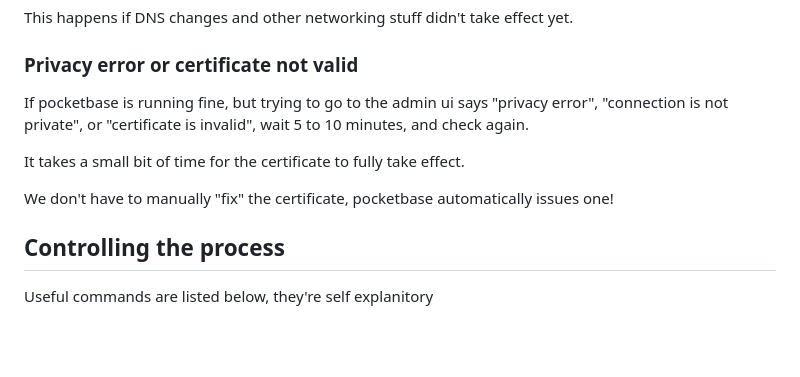
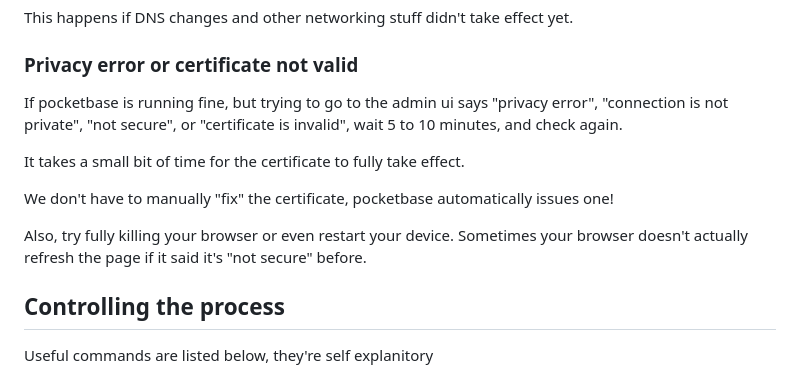
Before and after one commit to ehanahamed/quizfreely, a Markdown page: backend/README.md, the part around the change. Drawn GitHub-style; blank space fills up the shorter version.

Commit message:
update backend docs

```diff
--- a/backend/README.md
+++ b/backend/README.md
@@ -121,11 +121,13 @@ This happens if DNS changes and other networking stuff didn't take effect yet.
 
 ### Privacy error or certificate not valid
 
-If pocketbase is running fine, but trying to go to the admin ui says "privacy error", "connection is not private", or "certificate is invalid", wait 5 to 10 minutes, and check again.
+If pocketbase is running fine, but trying to go to the admin ui says "privacy error", "connection is not private", "not secure", or "certificate is invalid", wait 5 to 10 minutes, and check again.
 
 It takes a small bit of time for the certificate to fully take effect.
 
 We don't have to manually "fix" the certificate, pocketbase automatically issues one!
+
+Also, try fully killing your browser or even restart your device. Sometimes your browser doesn't actually refresh the page if it said it's "not secure" before.
 
 ## Controlling the process
 
```
